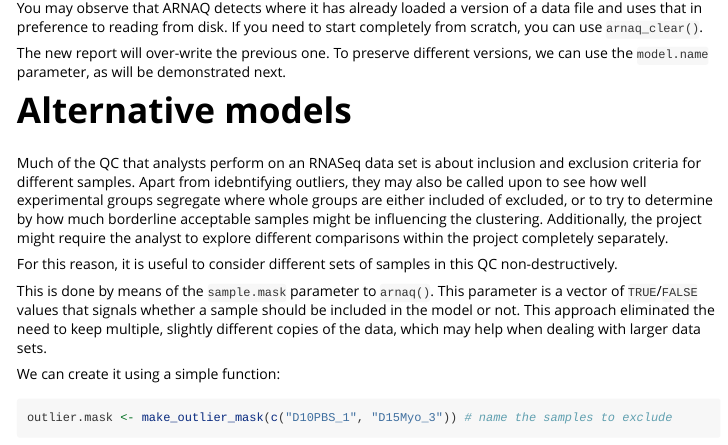
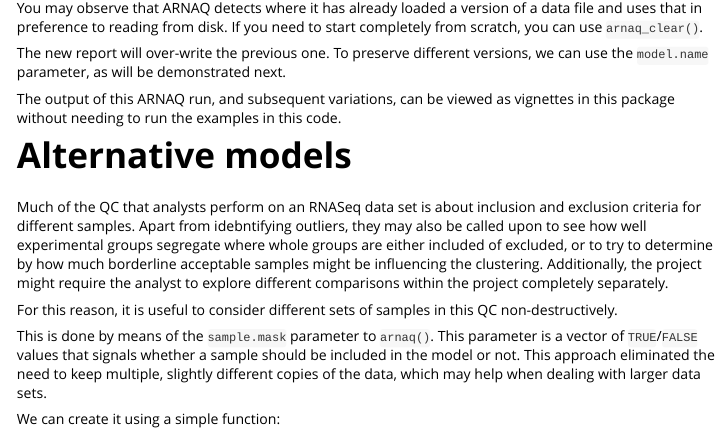
Before and after one commit to Queex/arnaq, an R Markdown document (vignettes/creating-example-reports.Rmd): the page in a window 1100 px wide, from 4310 px down. Rendered offline with R 4.5, knitr and Pandoc, with nearby package versions; some code elsewhere in the file could not run offline; long lines of code are wrapped.

Commit message:
Mention example reports are with the vignettes

```diff
--- a/vignettes/creating-example-reports.Rmd
+++ b/vignettes/creating-example-reports.Rmd
@@ -171,6 +171,9 @@ that in preference to reading from disk. If you need to start completely from sc
 The new report will over-write the previous one. To preserve different versions, we can use the
 `model.name` parameter, as will be demonstrated next.
 
+The output of this ARNAQ run, and subsequent variations, can be viewed as vignettes in this package
+without needing to run the examples in this code.
+
 # Alternative models
 
 Much of the QC that analysts perform on an RNASeq data set is about inclusion and exclusion criteria
```
